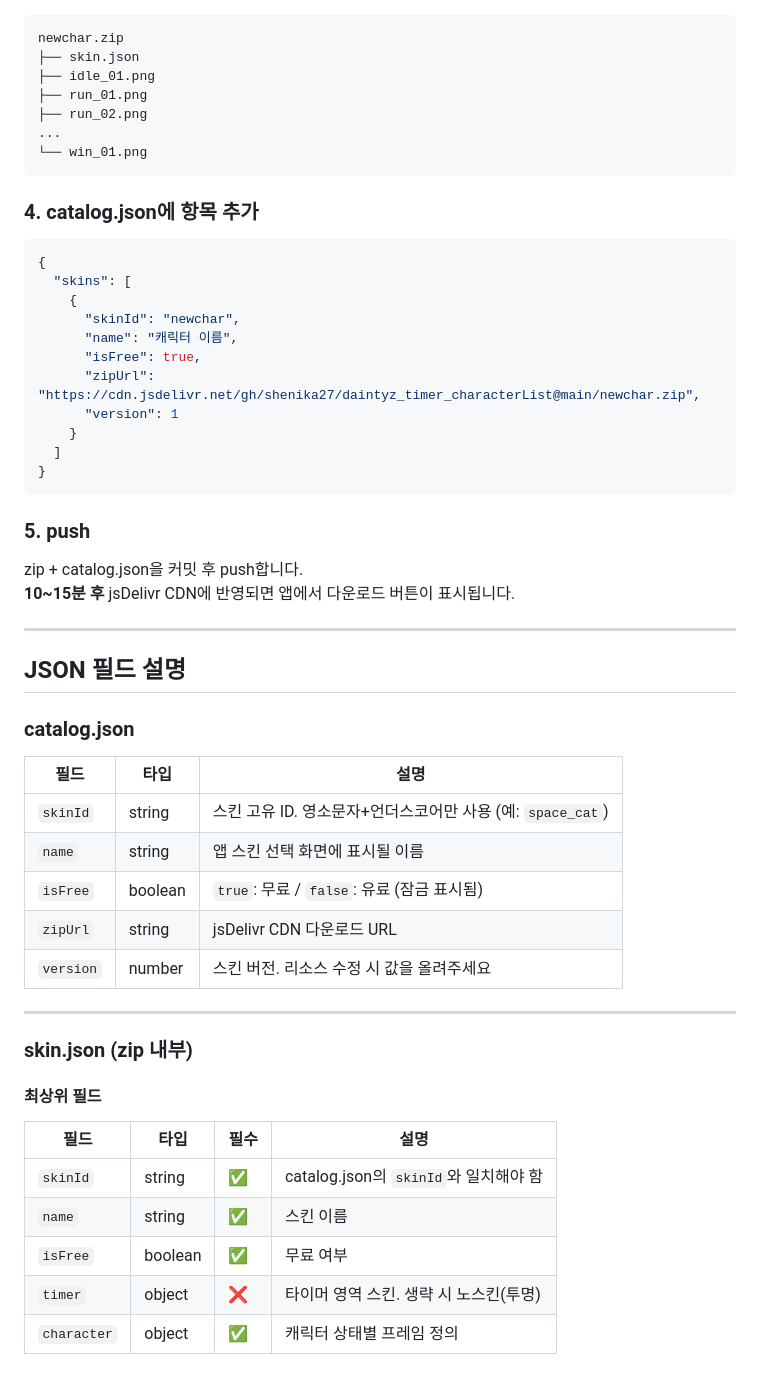
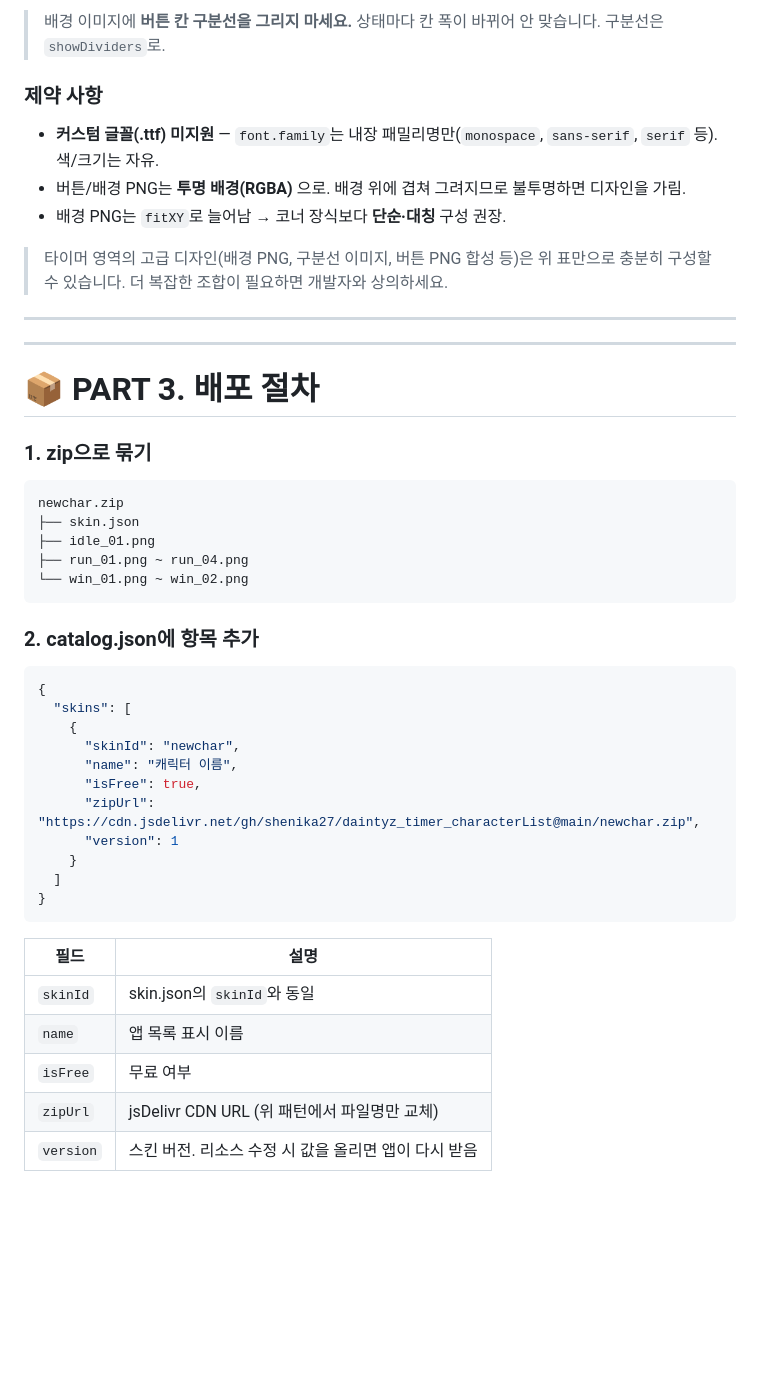
Before and after one commit to shenika27/daintyz_timer_characterList, a Markdown page: README.md, the part around one of its changes. Drawn GitHub-style; blank space fills up the shorter version.

````diff
--- a/README.md
+++ b/README.md
@@ -77,15 +200,29 @@ catalog.json        ← 앱이 읽는 스킨 목록
+> 배경 이미지에 **버튼 칸 구분선을 그리지 마세요.** 상태마다 칸 폭이 바뀌어 안 맞습니다. 구분선은 `showDividers`로.
+
+### 제약 사항
+
+- **커스텀 글꼴(.ttf) 미지원** — `font.family`는 내장 패밀리명만(`monospace`, `sans-serif`, `serif` 등). 색/크기는 자유.
+- 버튼/배경 PNG는 **투명 배경(RGBA)** 으로. 배경 위에 겹쳐 그려지므로 불투명하면 디자인을 가림.
+- 배경 PNG는 `fitXY`로 늘어남 → 코너 장식보다 **단순·대칭** 구성 권장.
+
+> 타이머 영역의 고급 디자인(배경 PNG, 구분선 이미지, 버튼 PNG 합성 등)은 위 표만으로 충분히 구성할 수 있습니다.
+> 더 복잡한 조합이 필요하면 개발자와 상의하세요.
+
+---
+---
+
+# 📦 PART 3. 배포 절차
+
+### 1. zip으로 묶기
 ```
 newchar.zip
 ├── skin.json
 ├── idle_01.png
-├── run_01.png
-├── run_02.png
-...
-└── win_01.png
+├── run_01.png ~ run_04.png
+└── win_01.png ~ win_02.png
 ```
 
-### 4. catalog.json에 항목 추가
-
+### 2. catalog.json에 항목 추가
 ```json
 {
   "skins": [
@@ -100,36 +237,11 @@ newchar.zip
 }
 ```
 
-### 5. push
+| 필드 | 설명 |
+|---|---|
+| `skinId` | skin.json의 `skinId`와 동일 |
+| `name` | 앱 목록 표시 이름 |
+| `isFree` | 무료 여부 |
+| `zipUrl` | jsDelivr CDN URL (위 패턴에서 파일명만 교체) |
+| `version` | 스킨 버전. 리소스 수정 시 값을 올리면 앱이 다시 받음 |
 
-zip + catalog.json을 커밋 후 push합니다.
-**10~15분 후** jsDelivr CDN에 반영되면 앱에서 다운로드 버튼이 표시됩니다.
-
----
-
-## JSON 필드 설명
-
-### catalog.json
-
-| 필드 | 타입 | 설명 |
-|---|---|---|
-| `skinId` | string | 스킨 고유 ID. 영소문자+언더스코어만 사용 (예: `space_cat`) |
-| `name` | string | 앱 스킨 선택 화면에 표시될 이름 |
-| `isFree` | boolean | `true`: 무료 / `false`: 유료 (잠금 표시됨) |
-| `zipUrl` | string | jsDelivr CDN 다운로드 URL |
-| `version` | number | 스킨 버전. 리소스 수정 시 값을 올려주세요 |
-
----
-
-### skin.json (zip 내부)
-
-#### 최상위 필드
-
-| 필드 | 타입 | 필수 | 설명 |
-|---|---|---|---|
-| `skinId` | string | ✅ | catalog.json의 `skinId`와 일치해야 함 |
-| `name` | string | ✅ | 스킨 이름 |
-| `isFree` | boolean | ✅ | 무료 여부 |
-| `timer` | object | ❌ | 타이머 영역 스킨. 생략 시 노스킨(투명) |
-| `character` | object | ✅ | 캐릭터 상태별 프레임 정의 |
-
````
Also changed, not shown: other parts of README.md (+160 -77 lines).
